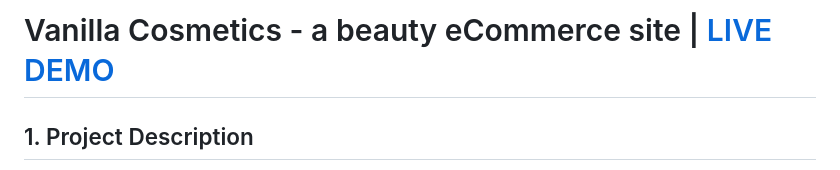
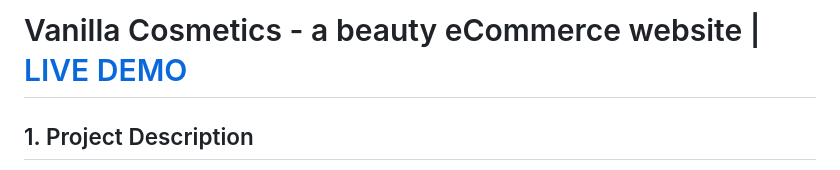
Before and after one commit to RusDiana97/vanilla-cosmetics.github.io, a Markdown page: README.md, the part around the change. Drawn GitHub-style.

```diff
--- a/README.md
+++ b/README.md
@@ -1,4 +1,4 @@
-# Vanilla Cosmetics - a beauty eCommerce site | [LIVE DEMO](https://rusdiana97.github.io/vanilla-cosmetics.github.io/)
+# Vanilla Cosmetics - a beauty eCommerce website | [LIVE DEMO](https://rusdiana97.github.io/vanilla-cosmetics.github.io/)
 
 ## 1. Project Description
 
```
